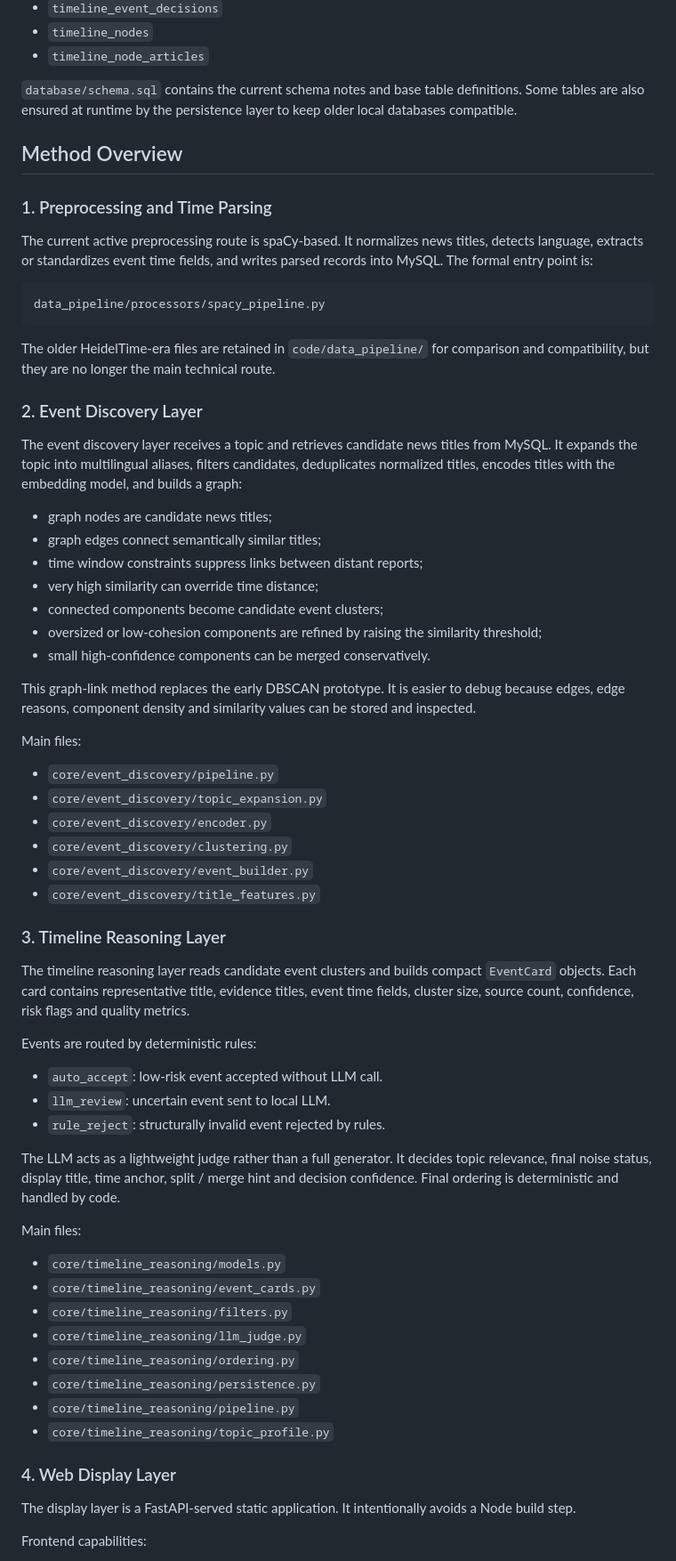
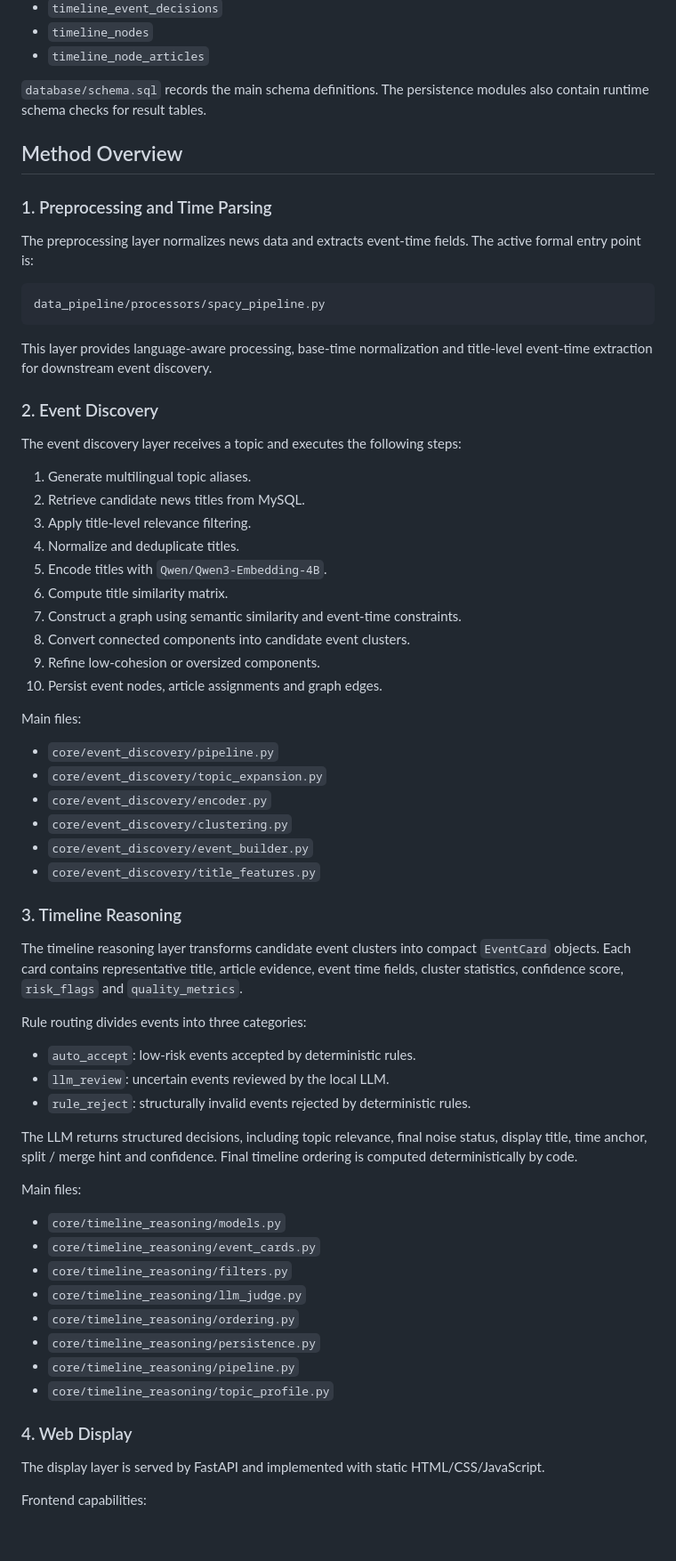
Before and after one commit to aaahjfl/newsline_test, a Markdown page: README.md, the part around one of its changes. Shown at 89% size. Rendered like a GitHub page; blank space fills up the shorter version.

Commit message:
Refine documentation style

````diff
--- a/README.md
+++ b/README.md
@@ -104,33 +103,34 @@ Core result tables include:
 - `timeline_nodes`
 - `timeline_node_articles`
 
-`database/schema.sql` contains the current schema notes and base table definitions. Some tables are also ensured at runtime by the persistence layer to keep older local databases compatible.
+`database/schema.sql` records the main schema definitions. The persistence modules also contain runtime schema checks for result tables.
 
 ## Method Overview
 
 ### 1. Preprocessing and Time Parsing
 
-The current active preprocessing route is spaCy-based. It normalizes news titles, detects language, extracts or standardizes event time fields, and writes parsed records into MySQL. The formal entry point is:
+The preprocessing layer normalizes news data and extracts event-time fields. The active formal entry point is:
 
 ```text
 data_pipeline/processors/spacy_pipeline.py
 ```
 
-The older HeidelTime-era files are retained in `code/data_pipeline/` for comparison and compatibility, but they are no longer the main technical route.
+This layer provides language-aware processing, base-time normalization and title-level event-time extraction for downstream event discovery.
 
-### 2. Event Discovery Layer
+### 2. Event Discovery
 
-The event discovery layer receives a topic and retrieves candidate news titles from MySQL. It expands the topic into multilingual aliases, filters candidates, deduplicates normalized titles, encodes titles with the embedding model, and builds a graph:
+The event discovery layer receives a topic and executes the following steps:
 
-- graph nodes are candidate news titles;
-- graph edges connect semantically similar titles;
-- time window constraints suppress links between distant reports;
-- very high similarity can override time distance;
-- connected components become candidate event clusters;
-- oversized or low-cohesion components are refined by raising the similarity threshold;
-- small high-confidence components can be merged conservatively.
-
-This graph-link method replaces the early DBSCAN prototype. It is easier to debug because edges, edge reasons, component density and similarity values can be stored and inspected.
+1. Generate multilingual topic aliases.
+2. Retrieve candidate news titles from MySQL.
+3. Apply title-level relevance filtering.
+4. Normalize and deduplicate titles.
+5. Encode titles with `Qwen/Qwen3-Embedding-4B`.
+6. Compute title similarity matrix.
+7. Construct a graph using semantic similarity and event-time constraints.
+8. Convert connected components into candidate event clusters.
+9. Refine low-cohesion or oversized components.
+10. Persist event nodes, article assignments and graph edges.
 
 Main files:
 
@@ -141,17 +141,17 @@ Main files:
 - `core/event_discovery/event_builder.py`
 - `core/event_discovery/title_features.py`
 
-### 3. Timeline Reasoning Layer
+### 3. Timeline Reasoning
 
-The timeline reasoning layer reads candidate event clusters and builds compact `EventCard` objects. Each card contains representative title, evidence titles, event time fields, cluster size, source count, confidence, risk flags and quality metrics.
+The timeline reasoning layer transforms candidate event clusters into compact `EventCard` objects. Each card contains representative title, article evidence, event time fields, cluster statistics, confidence score, `risk_flags` and `quality_metrics`.
 
-Events are routed by deterministic rules:
+Rule routing divides events into three categories:
 
-- `auto_accept`: low-risk event accepted without LLM call.
-- `llm_review`: uncertain event sent to local LLM.
-- `rule_reject`: structurally invalid event rejected by rules.
+- `auto_accept`: low-risk events accepted by deterministic rules.
+- `llm_review`: uncertain events reviewed by the local LLM.
+- `rule_reject`: structurally invalid events rejected by deterministic rules.
 
-The LLM acts as a lightweight judge rather than a full generator. It decides topic relevance, final noise status, display title, time anchor, split / merge hint and decision confidence. Final ordering is deterministic and handled by code.
+The LLM returns structured decisions, including topic relevance, final noise status, display title, time anchor, split / merge hint and confidence. Final timeline ordering is computed deterministically by code.
 
 Main files:
 
@@ -164,9 +164,9 @@ Main files:
 - `core/timeline_reasoning/pipeline.py`
 - `core/timeline_reasoning/topic_profile.py`
 
-### 4. Web Display Layer
+### 4. Web Display
 
-The display layer is a FastAPI-served static application. It intentionally avoids a Node build step.
+The display layer is served by FastAPI and implemented with static HTML/CSS/JavaScript.
 
 Frontend capabilities:
 
````
Also changed, not shown: other parts of README.md (+54 -84 lines), TECHNICAL_REPORT.md (+215 -217 lines).
